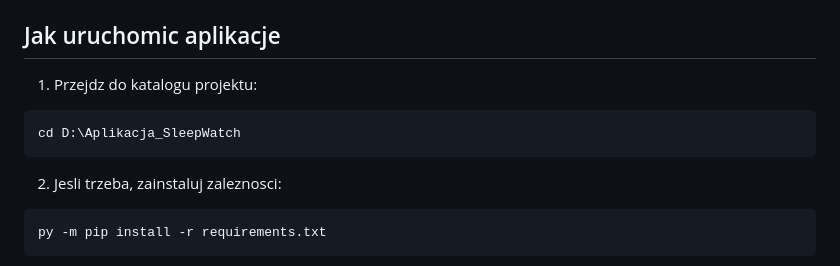
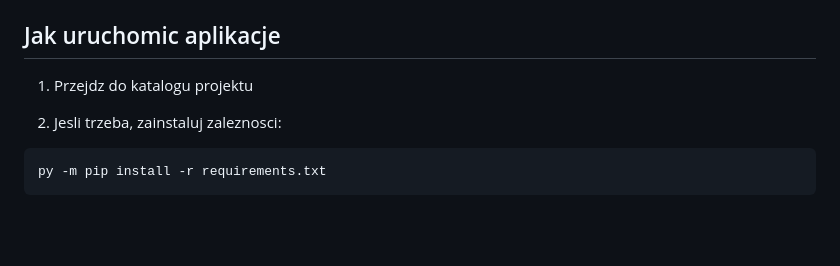
Before and after one commit to martynabiala/SleepWatchApp, a Markdown page: README.md, the part around the change. GitHub-like rendering; blank space fills up the shorter version.

````diff
--- a/README.md
+++ b/README.md
@@ -45,11 +45,7 @@ Projekt obsluguje dwa tryby wysylki e-mail:
 
 ## Jak uruchomic aplikacje
 
-1. Przejdz do katalogu projektu:
-
-```powershell
-cd D:\Aplikacja_SleepWatch
-```
+1. Przejdz do katalogu projektu
 
 2. Jesli trzeba, zainstaluj zaleznosci:
 
````
